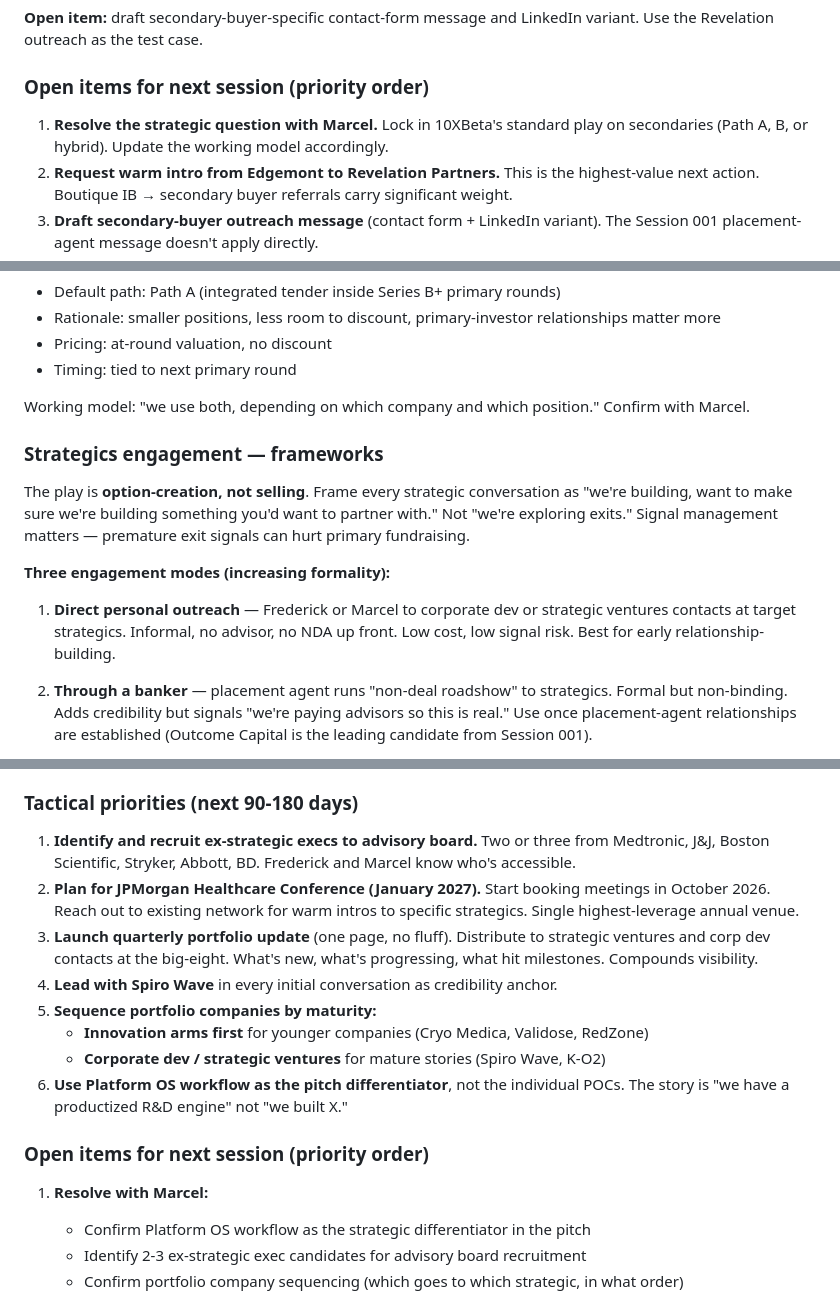
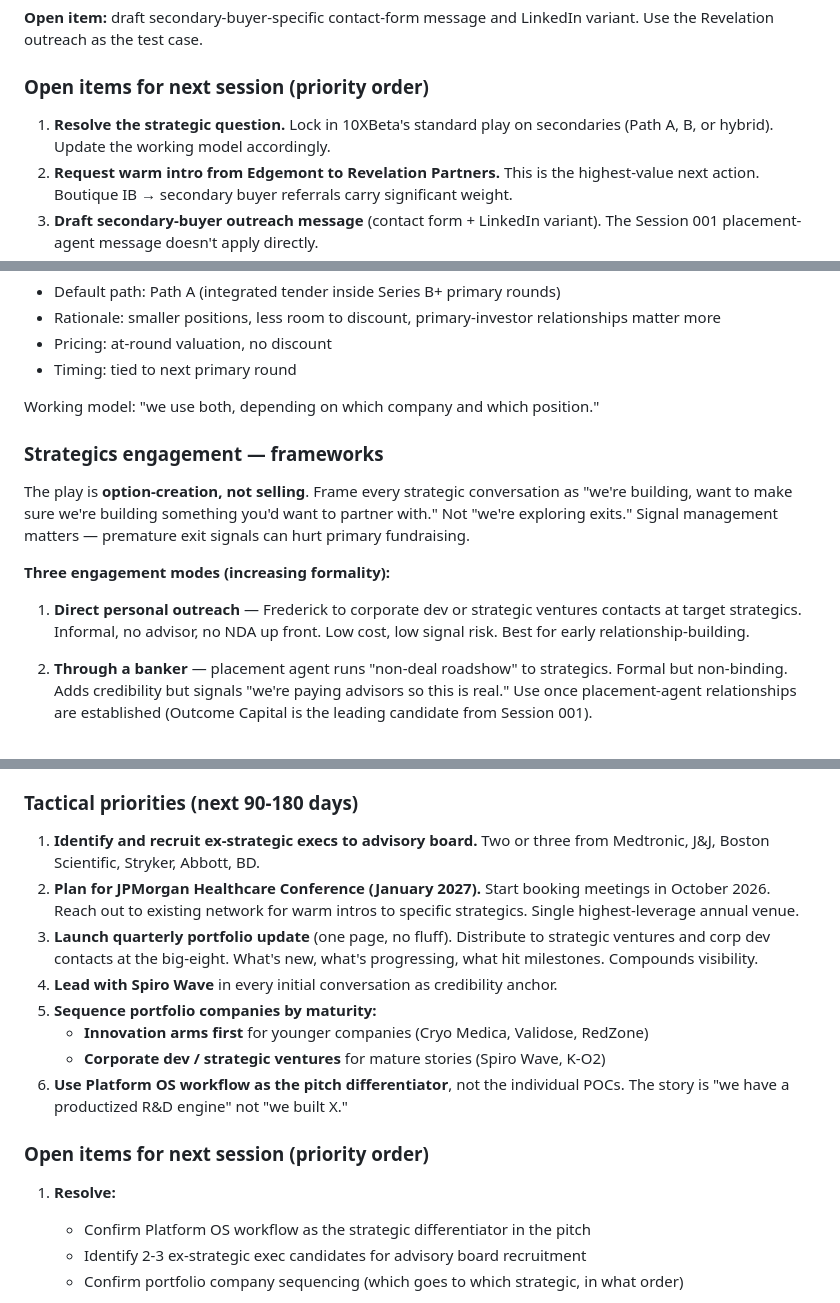
Before and after one commit to krugerfz/10xbeta-site, a Markdown page: sales/SESSION_LOG.md, 3 parts joined by grey strips. Drawn GitHub-style.

```diff
--- a/sales/SESSION_LOG.md
+++ b/sales/SESSION_LOG.md
@@ -293,7 +294,7 @@ The Session 001 placement-agent message doesn't fit secondary buyers. Secondary
 
 ### Open items for next session (priority order)
 
-1. **Resolve the strategic question with Marcel.** Lock in 10XBeta's standard play on secondaries (Path A, B, or hybrid). Update the working model accordingly.
+1. **Resolve the strategic question.** Lock in 10XBeta's standard play on secondaries (Path A, B, or hybrid). Update the working model accordingly.
 2. **Request warm intro from Edgemont to Revelation Partners.** This is the highest-value next action. Boutique IB → secondary buyer referrals carry significant weight.
 3. **Draft secondary-buyer outreach message** (contact form + LinkedIn variant). The Session 001 placement-agent message doesn't apply directly.
 4. **Update the firm map** (in `sales/firm-tracker.md` once it exists, or as a standalone doc):
@@ -347,7 +348,7 @@ With the equity-concentration insight, the secondary path question resolves to t
 - Pricing: at-round valuation, no discount
 - Timing: tied to next primary round
 
-Working model: "we use both, depending on which company and which position." Confirm with Marcel.
+Working model: "we use both, depending on which company and which position."
 
 ### Strategics engagement — frameworks
 
@@ -355,7 +356,7 @@ The play is **option-creation, not selling**. Frame every strategic conversation
 
 **Three engagement modes (increasing formality):**
 
-1. **Direct personal outreach** — Frederick or Marcel to corporate dev or strategic ventures contacts at target strategics. Informal, no advisor, no NDA up front. Low cost, low signal risk. Best for early relationship-building.
+1. **Direct personal outreach** — Frederick to corporate dev or strategic ventures contacts at target strategics. Informal, no advisor, no NDA up front. Low cost, low signal risk. Best for early relationship-building.
 
 2. **Through a banker** — placement agent runs "non-deal roadshow" to strategics. Formal but non-binding. Adds credibility but signals "we're paying advisors so this is real." Use once placement-agent relationships are established (Outcome Capital is the leading candidate from Session 001).
 
@@ -543,7 +539,7 @@ These are realistic outcomes of strategic engagement for an early-stage studio.
 
 ### Tactical priorities (next 90-180 days)
 
-1. **Identify and recruit ex-strategic execs to advisory board.** Two or three from Medtronic, J&J, Boston Scientific, Stryker, Abbott, BD. Frederick and Marcel know who's accessible.
+1. **Identify and recruit ex-strategic execs to advisory board.** Two or three from Medtronic, J&J, Boston Scientific, Stryker, Abbott, BD.
 2. **Plan for JPMorgan Healthcare Conference (January 2027).** Start booking meetings in October 2026. Reach out to existing network for warm intros to specific strategics. Single highest-leverage annual venue.
 3. **Launch quarterly portfolio update** (one page, no fluff). Distribute to strategic ventures and corp dev contacts at the big-eight. What's new, what's progressing, what hit milestones. Compounds visibility.
 4. **Lead with Spiro Wave** in every initial conversation as credibility anchor.
@@ -554,7 +550,7 @@ These are realistic outcomes of strategic engagement for an early-stage studio.
 
 ### Open items for next session (priority order)
 
-1. **Resolve with Marcel:**
+1. **Resolve:**
    - Confirm Platform OS workflow as the strategic differentiator in the pitch
    - Identify 2-3 ex-strategic exec candidates for advisory board recruitment
    - Confirm portfolio company sequencing (which goes to which strategic, in what order)
```
Also changed, not shown: other parts of sales/SESSION_LOG.md (+14 -18 lines), CLAUDE_PROJECT_SETUP.md (+5 -3 lines).
